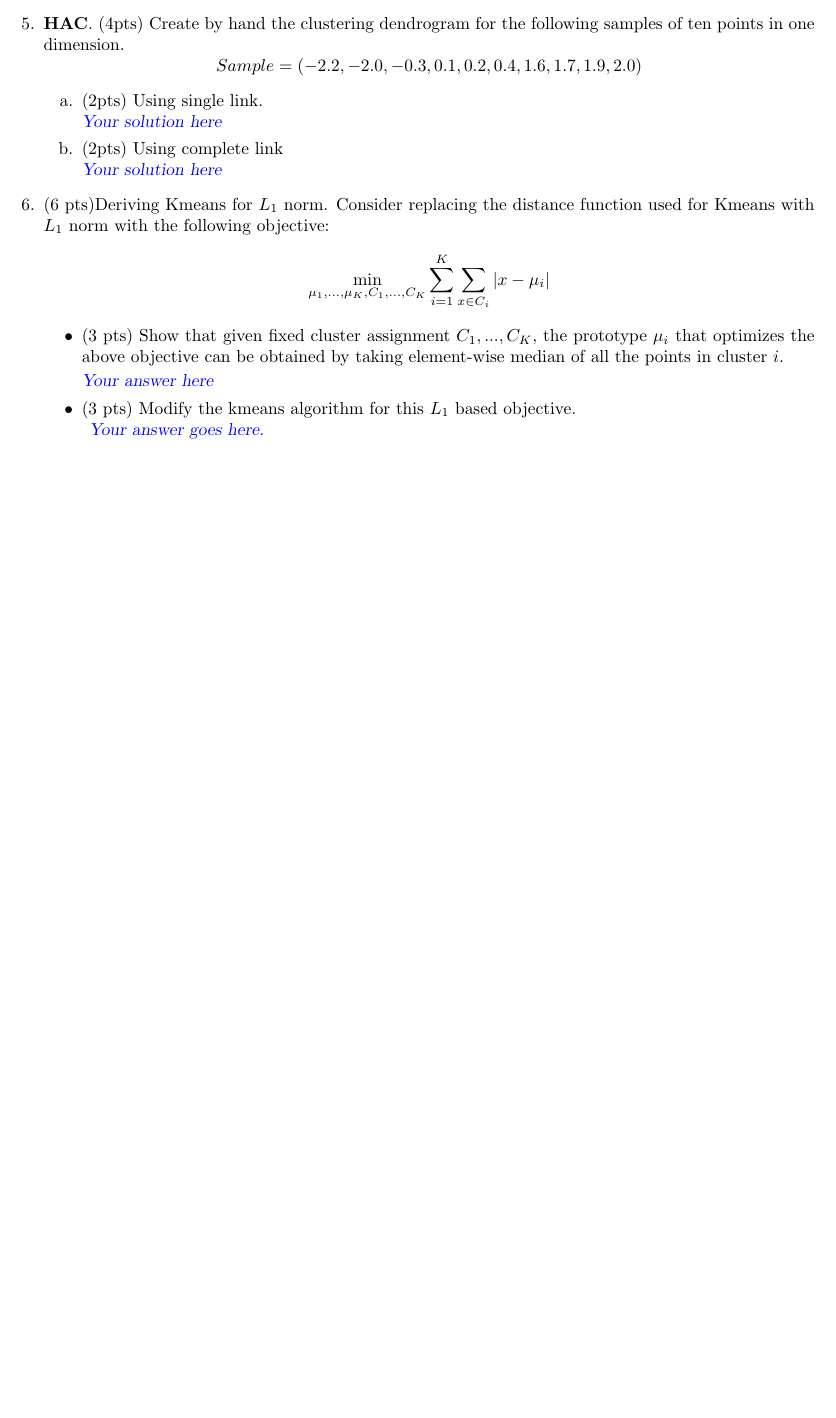
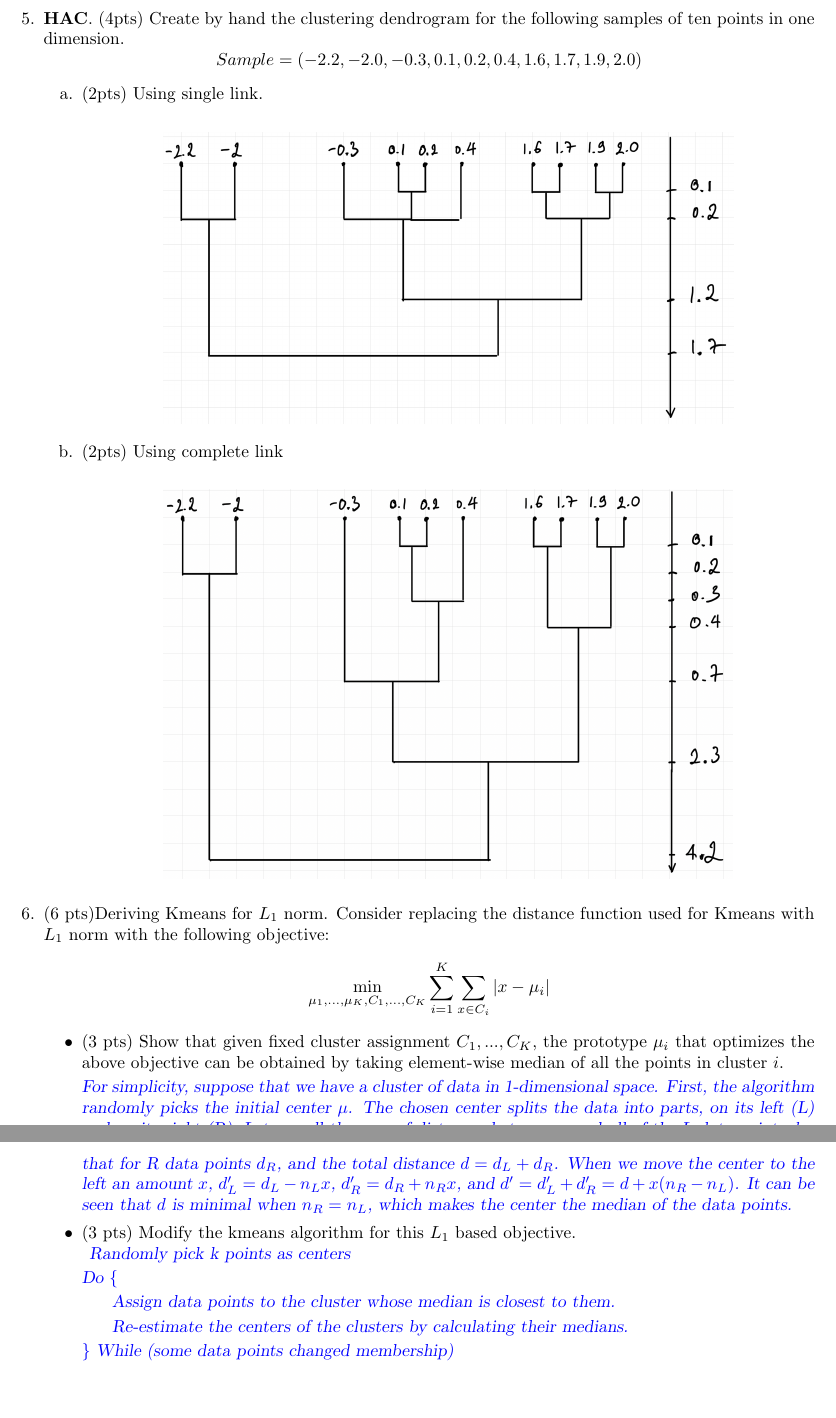
Before and after one commit to JohnnyBuiJB/cs534-machine-learning, a LaTeX document (wa3/doc/wa3-latex.tex): part of page 4 of 4 before the commit and two parts of pages 5 and 6 of 6 after it, the two joined at a grey line, cut so that both start at the same text, the shorter picture padded with empty space. Compiled offline with pdfLaTeX.

Commit message:
[wa3] finish Q5 and Q6

```diff
--- a/wa3/doc/wa3-latex.tex
+++ b/wa3/doc/wa3-latex.tex
@@ -4,6 +4,9 @@
 \usepackage{epsf}
 \usepackage{xcolor}
 \usepackage{float}
+\usepackage{algorithmicx}
+\usepackage{algpseudocode}
+
 \newtheorem{theorem}{Theorem}
 \setlength{\topmargin}{0.1in}
 \setlength{\oddsidemargin}{0in}
@@ -61,6 +64,10 @@
 
 \def\x{{\bf x}}
 \def\w{{\bf w}}
+
+\algdef{SE}[DOWHILE]{Do}{doWhile}{\algorithmicdo}[1]{\algorithmicwhile\ #1}%
+
+\newcommand\tab[1][1cm]{\hspace*{#1}}
 
 \begin{document}
 {\Large
@@ -223,11 +230,17 @@ Observe that all of the leaf nodes are either pure or empty. This means that $H(
 \[Sample=( - 2.2, -2.0, -0.3, 0.1, 0.2, 0.4, 1.6, 1.7, 1.9, 2.0)\]
 \begin{itemize}
 \item[a.] (2pts) Using single link.\\
-\answer{Your solution here
+\answer{
+\begin{center}
+    \includegraphics[scale=0.3]{q5a.png}
+\end{center}
 }
 
 \item[b.] (2pts) Using complete link \\
-\answer{Your solution here
+\answer{
+\begin{center}
+    \includegraphics[scale=0.3]{q5b.png}
+\end{center}
 }
 
 \end{itemize}
@@ -238,13 +251,24 @@ Consider replacing the distance function used for Kmeans with $L_1$ norm with th
 \[\min_{\mu_1,...,\mu_K,C_1,...,C_K}\sum_{i=1}^K \sum_{x\in C_i} |x-\mu_i|\]
 
 \begin{itemize}
-    \item (3 pts) Show that given fixed cluster assignment $C_1, ..., C_K$, the prototype $\mu_i$ that optimizes the above objective can be obtained by taking element-wise median of all the points in cluster $i$.
+\item (3 pts) Show that given fixed cluster assignment $C_1, ..., C_K$, the prototype $\mu_i$ that optimizes the above objective can be obtained by taking element-wise median of all the points in cluster $i$.
 
-    \answer{Your answer here
-    }
+\answer{
+For simplicity, suppose that we have a cluster of data in 1-dimensional space. First, the algorithm randomly picks the initial center $\mu$. The chosen center splits the data into parts, on its left (L) and on its right (R). Let us call the sum of distances between $\mu$ and all of the L data points $d_L$, that for R data points $d_R$, and the total distance $d = d_L + d_R$. When we move the center to the left an amount $x$, $d'_L = d_L - n_Lx$, $d'_R = d_R + n_Rx$, and $d' = d'_L + d'_R = d + x(n_R - n_L)$. It can be seen that $d$ is minimal when $n_R = n_L$, which makes the center the median of the data points.
+}
 
 \item  (3 pts) Modify the kmeans algorithm for this $L_1$ based objective.\\
-\answer{ Your answer goes here.}
+\answer{
+Randomly pick k points as centers
+
+Do \{
+
+$\tab[0.5cm]$ Assign data points to the cluster whose median is closest to them.
+
+$\tab[0.5cm]$ Re-estimate the centers of the clusters by calculating their medians.
+
+\} While (some data points changed membership)
+}
 \end{itemize}
 \end{enumerate}
 \end{document}
```
Also changed, not shown: wa3/doc/q31.png (added), wa3/doc/q32.png (added), wa3/doc/q33.png (added), wa3/doc/q5a.png (added), wa3/doc/q5b.png (added).
